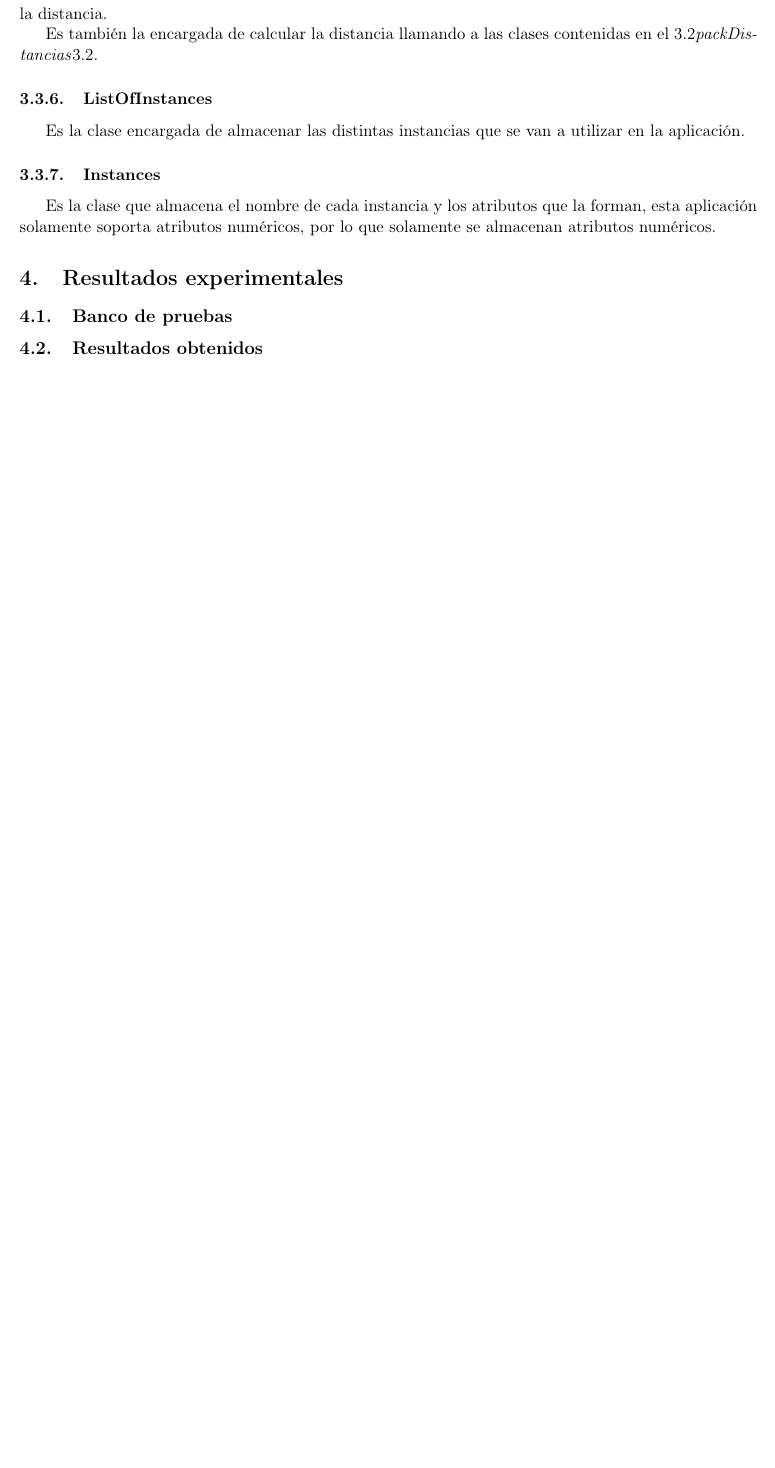
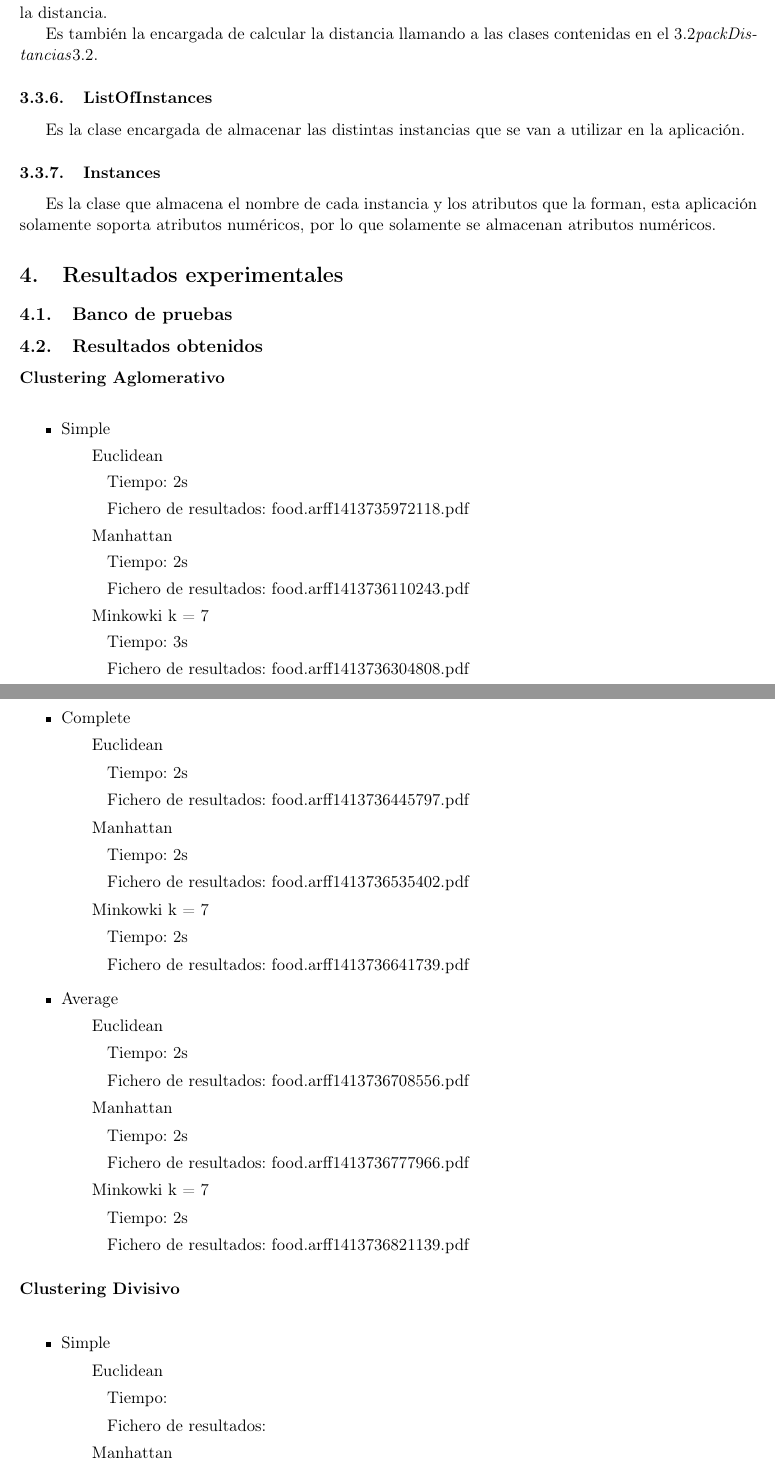
Before and after one commit to berto1993/LaboratorioMD1Cluster, a LaTeX document (MD_P1_informes/src/InformeP6.tex): part of page 5 of 8 before the commit and two parts of pages 5 and 6 of 9 after it, the two joined at a grey line, cut so that both start at the same text, the shorter picture padded with empty space. Compiled offline with pdfLaTeX.

Commit message:
Añadido Resultados obtenidos

```diff
--- a/MD_P1_informes/src/InformeP6.tex
+++ b/MD_P1_informes/src/InformeP6.tex
@@ -234,3 +234,45 @@ solamente se almacenan atributos numéricos.
 \subsection{Banco de pruebas}
 
 \subsection{Resultados obtenidos}
+\paragraph{Clustering Aglomerativo\\}
+\begin{itemize}
+  \item Simple
+  	\subitem Euclidean
+  		\subsubitem Tiempo: 2s
+  		\subsubitem Fichero de resultados: food.arff1413735972118.pdf
+	\subitem Manhattan
+		\subsubitem Tiempo: 2s
+  		\subsubitem Fichero de resultados: food.arff1413736110243.pdf
+	\subitem Minkowki k = 7
+		\subsubitem Tiempo: 3s
+  		\subsubitem Fichero de resultados: food.arff1413736304808.pdf
+  \item Complete
+	\subitem Euclidean
+  		\subsubitem Tiempo: 2s
+  		\subsubitem Fichero de resultados: food.arff1413736445797.pdf
+	\subitem Manhattan
+		\subsubitem Tiempo: 2s
+  		\subsubitem Fichero de resultados: food.arff1413736535402.pdf
+	\subitem Minkowki k = 7
+		\subsubitem Tiempo: 2s
+  		\subsubitem Fichero de resultados: food.arff1413736641739.pdf
+  \item Average
+  	\subitem Euclidean
+  		\subsubitem Tiempo: 2s
+  		\subsubitem Fichero de resultados: food.arff1413736708556.pdf
+	\subitem Manhattan
+		\subsubitem Tiempo: 2s
+  		\subsubitem Fichero de resultados: food.arff1413736777966.pdf
+	\subitem Minkowki k = 7
+		\subsubitem Tiempo: 2s
+  		\subsubitem Fichero de resultados: food.arff1413736821139.pdf
+\end{itemize}
+
+\paragraph{Clustering Divisivo\\}
+\begin{itemize}
+  \item Simple
+  	\subitem Euclidean
+  		\subsubitem Tiempo:
+  		\subsubitem Fichero de resultados:
+	\subitem Manhattan
+		\subsubitem Tiempo:
@@ -236,0 +294 @@ solamente se almacenan atributos numéricos.
+  	\subitem Euclidean
```
Also changed, not shown: MD_P1_informes/src/InformeP6.tex (24 more changed lines), 2 other files.
